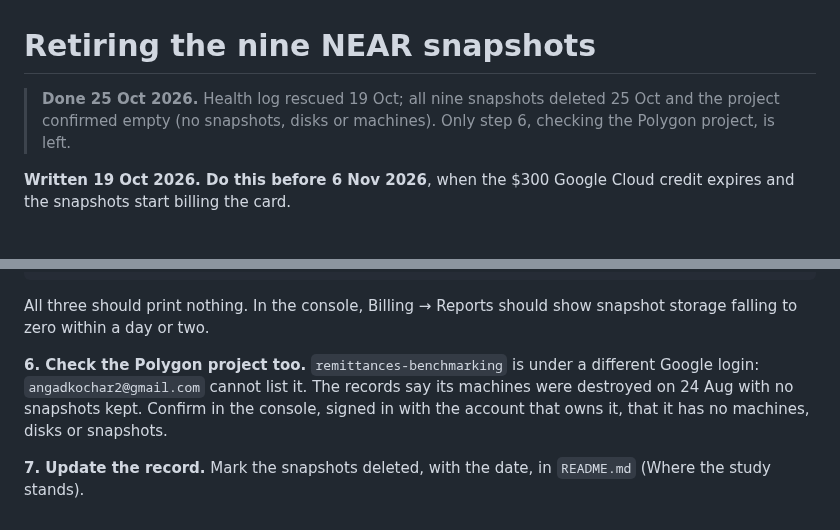
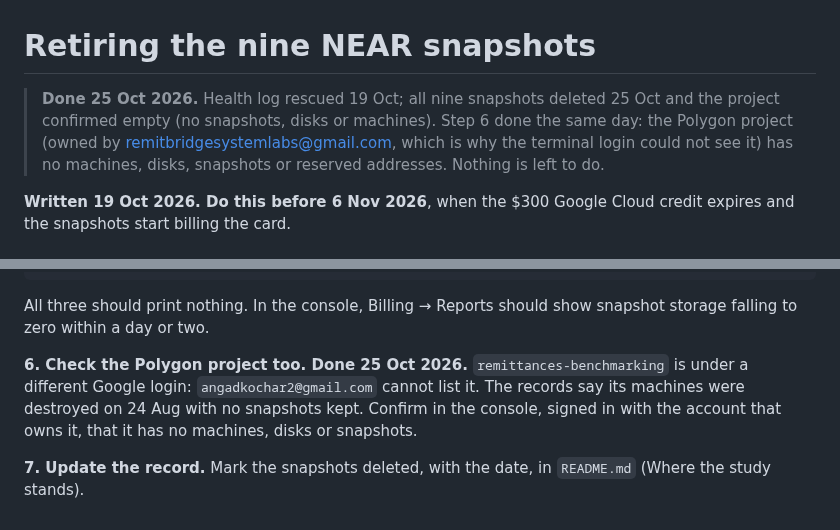
Before and after one commit to OnGodCR/Remittance-Research-Benchmarking, a Markdown page: docs/snapshot_retirement.md, 2 parts joined by grey strips. Drawn GitHub-style.

Commit message:
Record the Polygon project as empty: neither research project bills
Checked in the console on 25 Oct 2026 under remitbridgesystemlabs@gmail.com,
the account that owns remittances-benchmarking: no machines, disks,
snapshots or reserved IP addresses. With the NEAR snapshots deleted the
same day, the snapshot retirement plan is complete.

```diff
--- a/docs/snapshot_retirement.md
+++ b/docs/snapshot_retirement.md
@@ -1,6 +1,6 @@
 # Retiring the nine NEAR snapshots
 
-> **Done 25 Oct 2026.** Health log rescued 19 Oct; all nine snapshots deleted 25 Oct and the project confirmed empty (no snapshots, disks or machines). Only step 6, checking the Polygon project, is left.
+> **Done 25 Oct 2026.** Health log rescued 19 Oct; all nine snapshots deleted 25 Oct and the project confirmed empty (no snapshots, disks or machines). Step 6 done the same day: the Polygon project (owned by remitbridgesystemlabs@gmail.com, which is why the terminal login could not see it) has no machines, disks, snapshots or reserved addresses. Nothing is left to do.
 
 **Written 19 Oct 2026. Do this before 6 Nov 2026**, when the $300 Google Cloud credit expires and the snapshots start billing the card.
 
@@ -55,6 +55,6 @@ gcloud compute instances list --project project-c4c87dcb-da41-4caf-922
 
 All three should print nothing. In the console, Billing → Reports should show snapshot storage falling to zero within a day or two.
 
-**6. Check the Polygon project too.** `remittances-benchmarking` is under a different Google login: `angadkochar2@gmail.com` cannot list it. The records say its machines were destroyed on 24 Aug with no snapshots kept. Confirm in the console, signed in with the account that owns it, that it has no machines, disks or snapshots.
+**6. Check the Polygon project too. Done 25 Oct 2026.** `remittances-benchmarking` is under a different Google login: `angadkochar2@gmail.com` cannot list it. The records say its machines were destroyed on 24 Aug with no snapshots kept. Confirm in the console, signed in with the account that owns it, that it has no machines, disks or snapshots.
 
 **7. Update the record.** Mark the snapshots deleted, with the date, in `README.md` (Where the study stands).
```
Also changed, not shown: README.md (+1 -1 lines).
